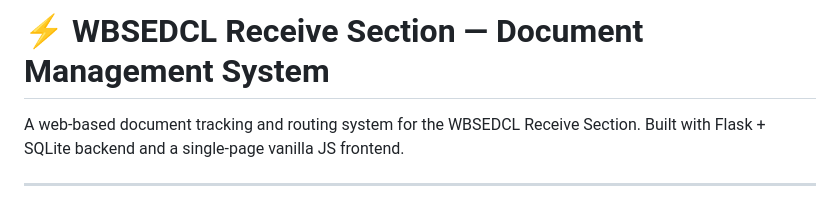
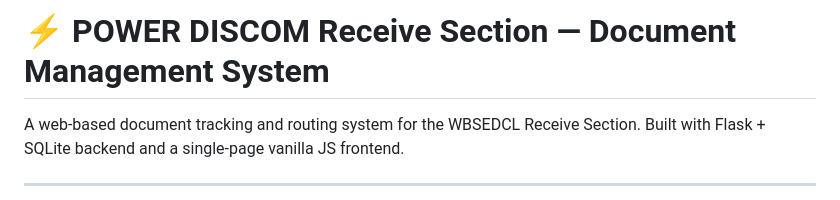
Before and after one commit to Avikg/RECEIVE_SECTION_ACTIVITIES, a Markdown page: README.md, the part around the change. Drawn GitHub-style.

```diff
--- a/README.md
+++ b/README.md
@@ -1,4 +1,4 @@
-# ⚡ WBSEDCL Receive Section — Document Management System
+# ⚡ POWER DISCOM Receive Section — Document Management System
 
 A web-based document tracking and routing system for the WBSEDCL Receive Section. Built with Flask + SQLite backend and a single-page vanilla JS frontend.
 
```
